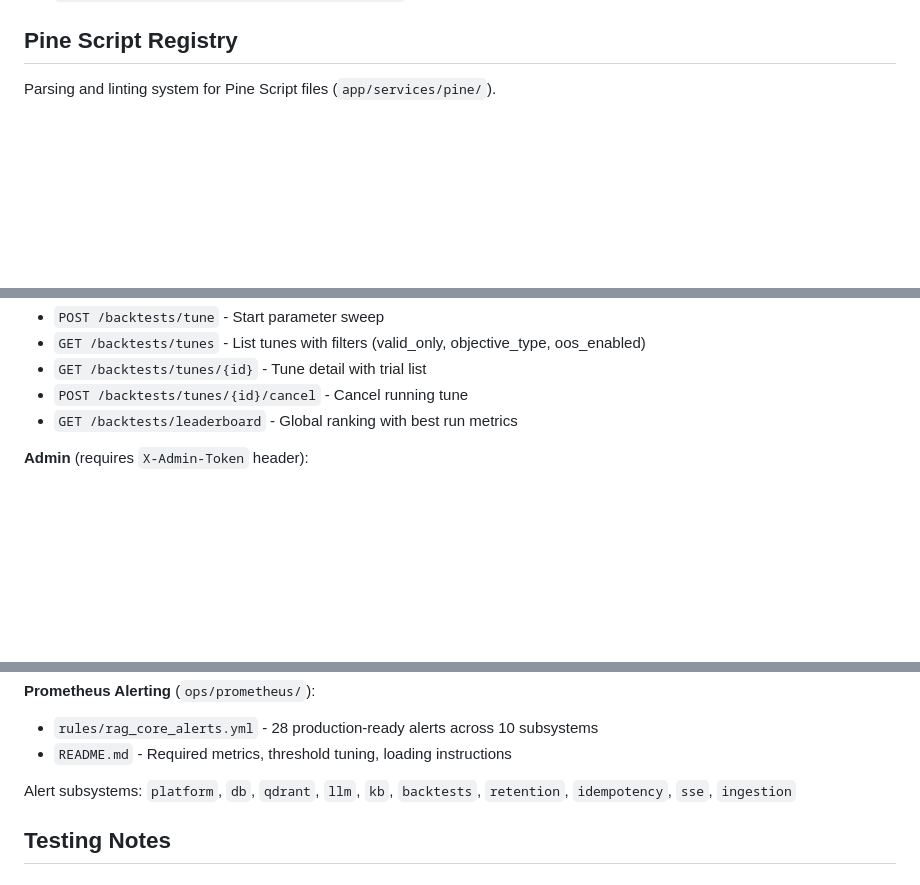
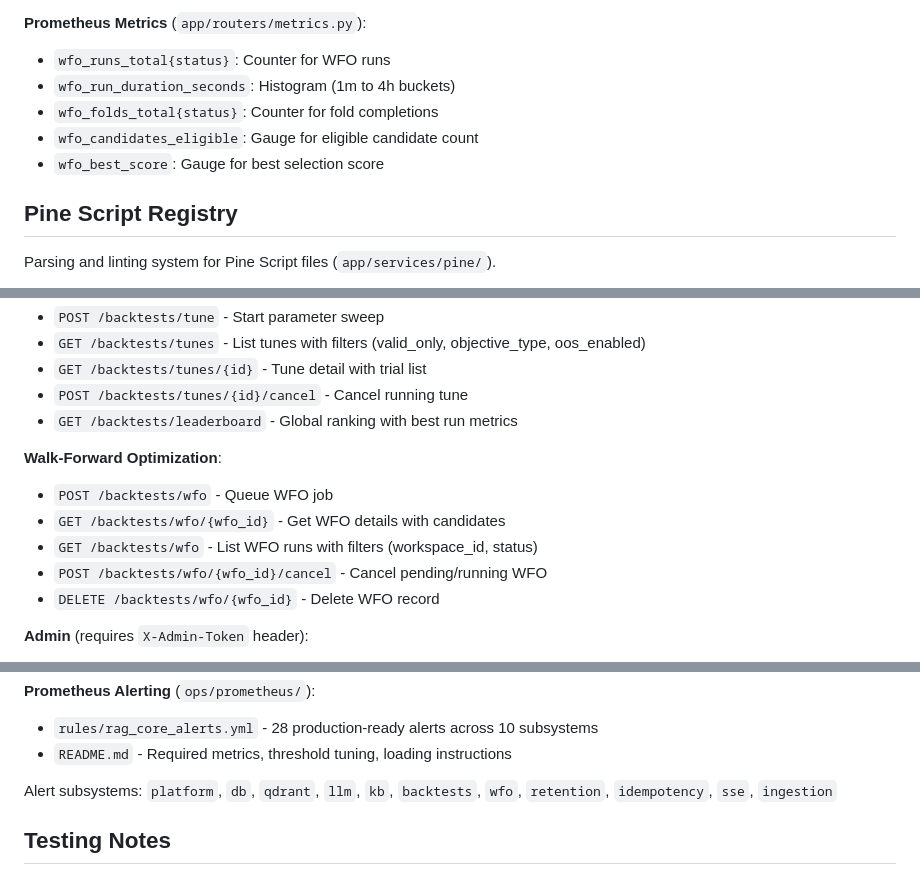
Before and after one commit to afk-bro/trading-RAG, a Markdown page: CLAUDE.md, 3 parts joined by grey strips. Rendered like a GitHub page; blank space fills up the shorter version.

```diff
--- a/CLAUDE.md
+++ b/CLAUDE.md
@@ -151,3 +230,9 @@ Research workflow for strategy optimization via parameter sweeps.
+**Prometheus Metrics** (`app/routers/metrics.py`):
+- `wfo_runs_total{status}`: Counter for WFO runs
+- `wfo_run_duration_seconds`: Histogram (1m to 4h buckets)
+- `wfo_folds_total{status}`: Counter for fold completions
+- `wfo_candidates_eligible`: Gauge for eligible candidate count
+- `wfo_best_score`: Gauge for best selection score
 
 ## Pine Script Registry
 
@@ -385,6 +470,13 @@ sweep_config = spec.sweep_config   # Auto-generated grid for tuning
 - `GET /backtests/tunes/{id}` - Tune detail with trial list
 - `POST /backtests/tunes/{id}/cancel` - Cancel running tune
 - `GET /backtests/leaderboard` - Global ranking with best run metrics
+
+**Walk-Forward Optimization**:
+- `POST /backtests/wfo` - Queue WFO job
+- `GET /backtests/wfo/{wfo_id}` - Get WFO details with candidates
+- `GET /backtests/wfo` - List WFO runs with filters (workspace_id, status)
+- `POST /backtests/wfo/{wfo_id}/cancel` - Cancel pending/running WFO
+- `DELETE /backtests/wfo/{wfo_id}` - Delete WFO record
 
 **Admin** (requires `X-Admin-Token` header):
 - `GET /admin/ops/snapshot` - Operational health snapshot for go-live
@@ -788,7 +880,7 @@ BUILD_TIME=2025-01-09T12:00:00Z # Set by CI/CD
 - `rules/rag_core_alerts.yml` - 28 production-ready alerts across 10 subsystems
 - `README.md` - Required metrics, threshold tuning, loading instructions
 
-Alert subsystems: `platform`, `db`, `qdrant`, `llm`, `kb`, `backtests`, `retention`, `idempotency`, `sse`, `ingestion`
+Alert subsystems: `platform`, `db`, `qdrant`, `llm`, `kb`, `backtests`, `wfo`, `retention`, `idempotency`, `sse`, `ingestion`
 
 ## Testing Notes
 
```
Also changed, not shown: other parts of CLAUDE.md (+79 -0 lines).
